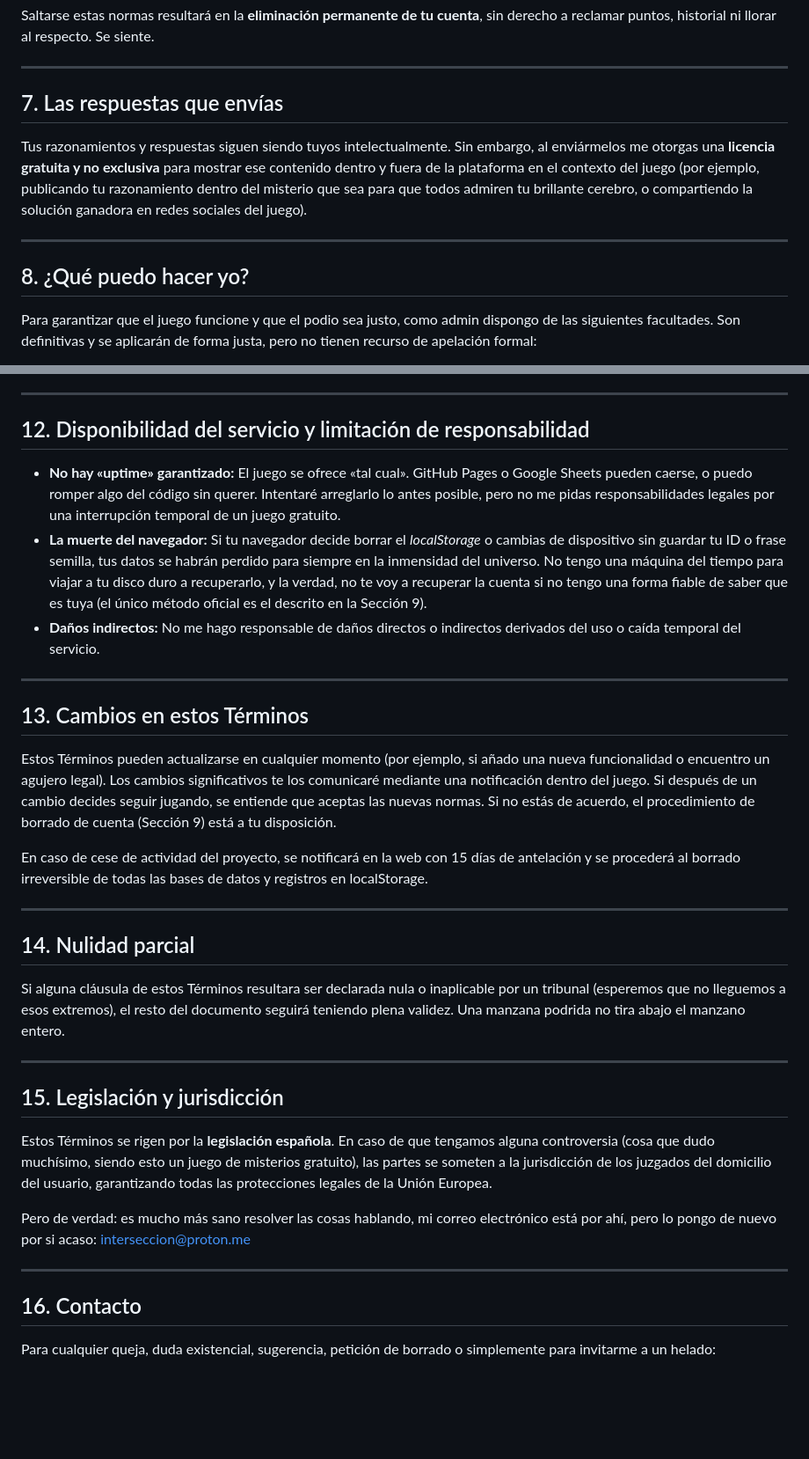
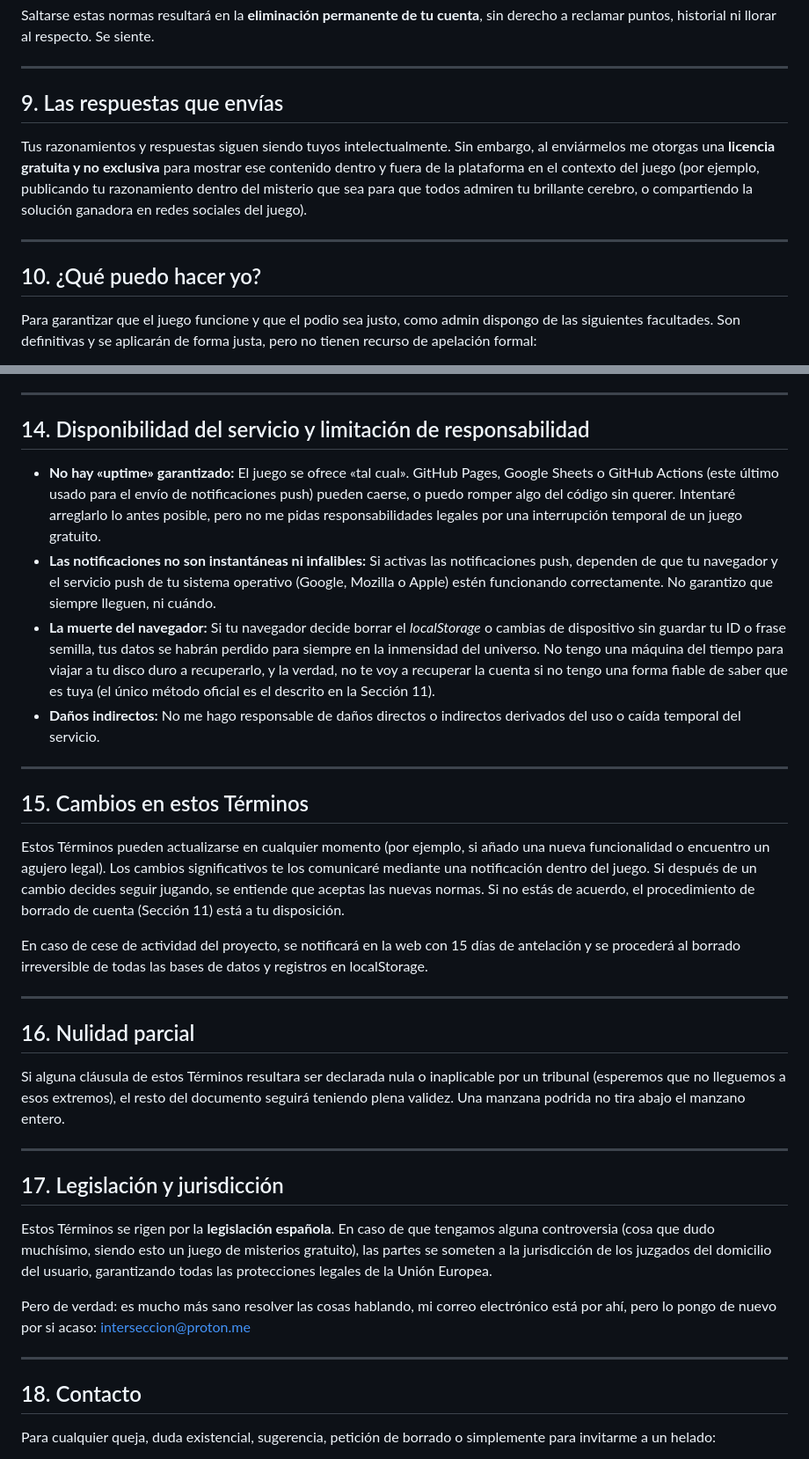
Before and after one commit to interseccion/interseccion, a Markdown page: docs/terminos-y-condiciones.md, 2 parts joined by grey strips. Shown at 88% size. Rendered like a GitHub page; blank space fills up the shorter version.

```diff
--- a/docs/terminos-y-condiciones.md
+++ b/docs/terminos-y-condiciones.md
@@ -96,13 +119,13 @@ Saltarse estas normas resultará en la **eliminación permanente de tu cuenta**,
 
 ---
 
-## 7. Las respuestas que envías
+## 9. Las respuestas que envías
 
 Tus razonamientos y respuestas siguen siendo tuyos intelectualmente. Sin embargo, al enviármelos me otorgas una **licencia gratuita y no exclusiva** para mostrar ese contenido dentro y fuera de la plataforma en el contexto del juego (por ejemplo, publicando tu razonamiento dentro del misterio que sea para que todos admiren tu brillante cerebro, o compartiendo la solución ganadora en redes sociales del juego).
 
 ---
 
-## 8. ¿Qué puedo hacer yo?
+## 10. ¿Qué puedo hacer yo?
 
 Para garantizar que el juego funcione y que el podio sea justo, como admin dispongo de las siguientes facultades. Son definitivas y se aplicarán de forma justa, pero no tienen recurso de apelación formal:
 
@@ -157,29 +180,30 @@ Por eso, pactemos estas condiciones de soporte realistas:
 
 ---
 
-## 12. Disponibilidad del servicio y limitación de responsabilidad
+## 14. Disponibilidad del servicio y limitación de responsabilidad
 
-- **No hay «uptime» garantizado:** El juego se ofrece «tal cual». GitHub Pages o Google Sheets pueden caerse, o puedo romper algo del código sin querer. Intentaré arreglarlo lo antes posible, pero no me pidas responsabilidades legales por una interrupción temporal de un juego gratuito.
-- **La muerte del navegador:** Si tu navegador decide borrar el *localStorage* o cambias de dispositivo sin guardar tu ID o frase semilla, tus datos se habrán perdido para siempre en la inmensidad del universo. No tengo una máquina del tiempo para viajar a tu disco duro a recuperarlo, y la verdad, no te voy a recuperar la cuenta si no tengo una forma fiable de saber que es tuya (el único método oficial es el descrito en la Sección 9).
+- **No hay «uptime» garantizado:** El juego se ofrece «tal cual». GitHub Pages, Google Sheets o GitHub Actions (este último usado para el envío de notificaciones push) pueden caerse, o puedo romper algo del código sin querer. Intentaré arreglarlo lo antes posible, pero no me pidas responsabilidades legales por una interrupción temporal de un juego gratuito.
+- **Las notificaciones no son instantáneas ni infalibles:** Si activas las notificaciones push, dependen de que tu navegador y el servicio push de tu sistema operativo (Google, Mozilla o Apple) estén funcionando correctamente. No garantizo que siempre lleguen, ni cuándo.
+- **La muerte del navegador:** Si tu navegador decide borrar el *localStorage* o cambias de dispositivo sin guardar tu ID o frase semilla, tus datos se habrán perdido para siempre en la inmensidad del universo. No tengo una máquina del tiempo para viajar a tu disco duro a recuperarlo, y la verdad, no te voy a recuperar la cuenta si no tengo una forma fiable de saber que es tuya (el único método oficial es el descrito en la Sección 11).
 - **Daños indirectos:** No me hago responsable de daños directos o indirectos derivados del uso o caída temporal del servicio.
 
 ---
 
-## 13. Cambios en estos Términos
+## 15. Cambios en estos Términos
 
-Estos Términos pueden actualizarse en cualquier momento (por ejemplo, si añado una nueva funcionalidad o encuentro un agujero legal). Los cambios significativos te los comunicaré mediante una notificación dentro del juego. Si después de un cambio decides seguir jugando, se entiende que aceptas las nuevas normas. Si no estás de acuerdo, el procedimiento de borrado de cuenta (Sección 9) está a tu disposición.
+Estos Términos pueden actualizarse en cualquier momento (por ejemplo, si añado una nueva funcionalidad o encuentro un agujero legal). Los cambios significativos te los comunicaré mediante una notificación dentro del juego. Si después de un cambio decides seguir jugando, se entiende que aceptas las nuevas normas. Si no estás de acuerdo, el procedimiento de borrado de cuenta (Sección 11) está a tu disposición.
 
 En caso de cese de actividad del proyecto, se notificará en la web con 15 días de antelación y se procederá al borrado irreversible de todas las bases de datos y registros en localStorage.
 
 ---
 
-## 14. Nulidad parcial
+## 16. Nulidad parcial
 
 Si alguna cláusula de estos Términos resultara ser declarada nula o inaplicable por un tribunal (esperemos que no lleguemos a esos extremos), el resto del documento seguirá teniendo plena validez. Una manzana podrida no tira abajo el manzano entero.
 
 ---
 
-## 15. Legislación y jurisdicción
+## 17. Legislación y jurisdicción
 
 Estos Términos se rigen por la **legislación española**. En caso de que tengamos alguna controversia (cosa que dudo muchísimo, siendo esto un juego de misterios gratuito), las partes se someten a la jurisdicción de los juzgados del domicilio del usuario, garantizando todas las protecciones legales de la Unión Europea.
 
@@ -187,7 +211,7 @@ Pero de verdad: es mucho más sano resolver las cosas hablando, mi correo electr
 
 ---
 
-## 16. Contacto
+## 18. Contacto
 
 Para cualquier queja, duda existencial, sugerencia, petición de borrado o simplemente para invitarme a un helado:
 
```
Also changed, not shown: other parts of docs/terminos-y-condiciones.md (+29 -6 lines).
